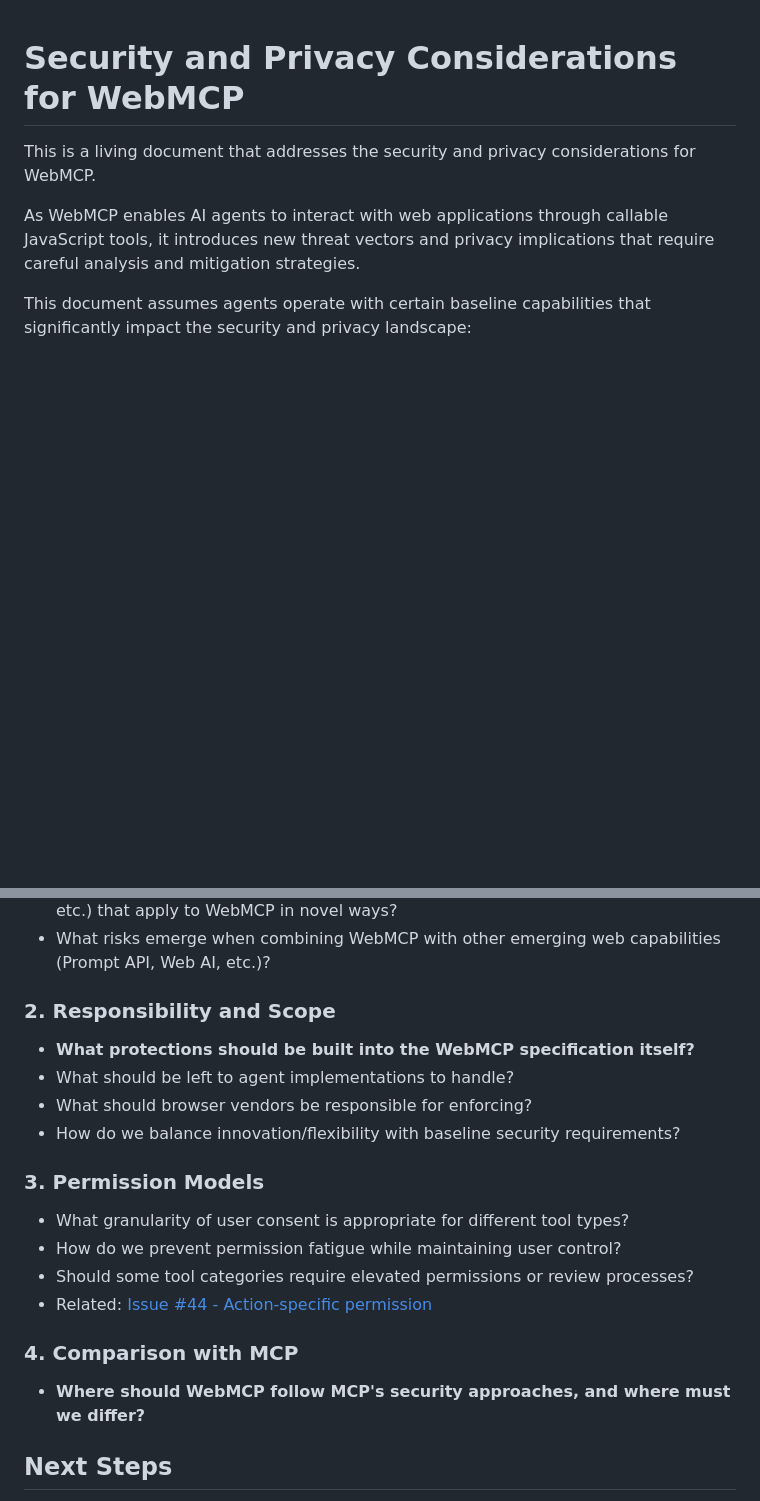
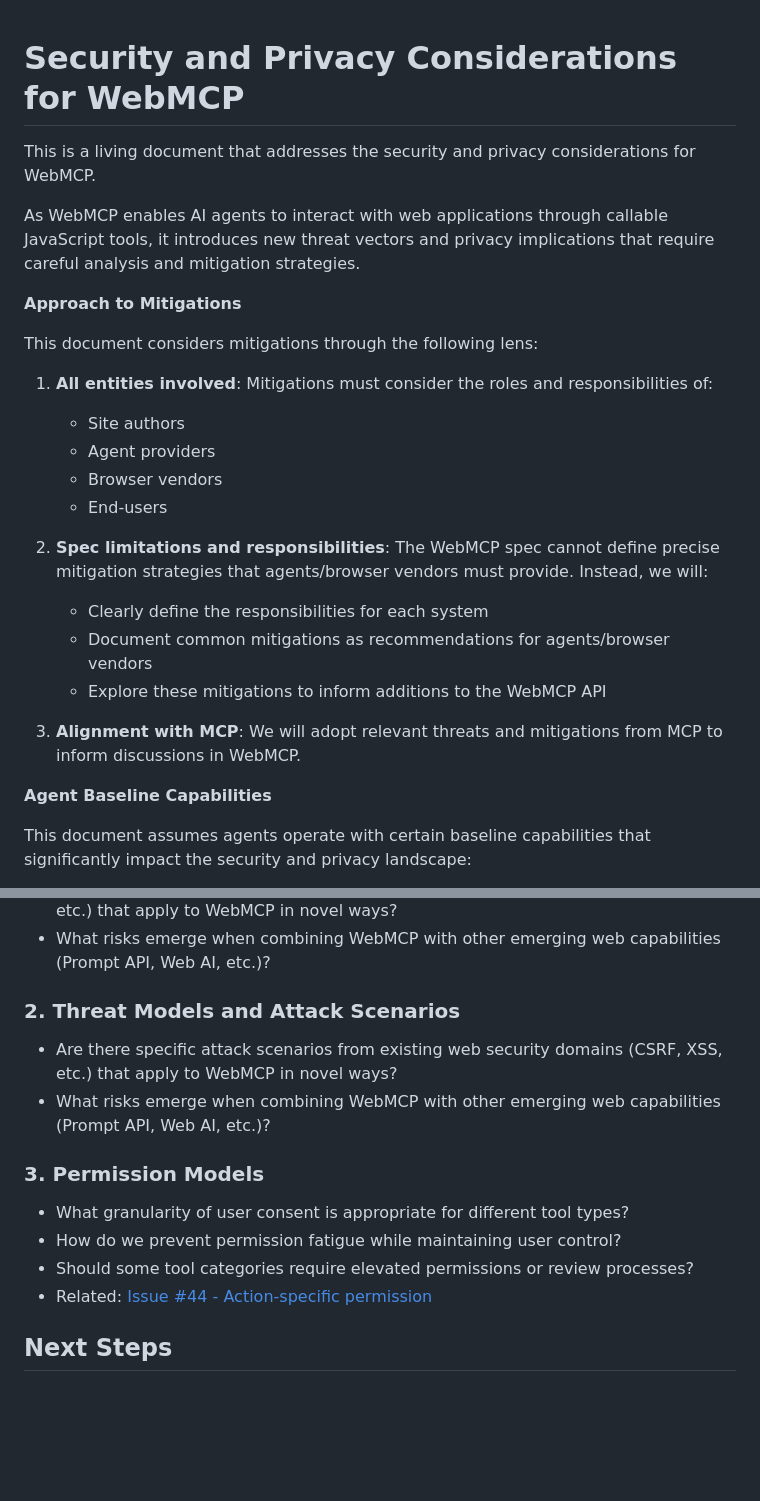
Before and after one commit to webmachinelearning/webmcp, a Markdown page: docs/security-privacy-considerations.md, 2 parts joined by grey strips. GitHub-like rendering; blank space fills up the shorter version.

Commit message:
address comments around open questions

```diff
--- a/docs/security-privacy-considerations.md
+++ b/docs/security-privacy-considerations.md
@@ -3,6 +3,25 @@
 This is a living document that addresses the security and privacy considerations for WebMCP.
 
 As WebMCP enables AI agents to interact with web applications through callable JavaScript tools, it introduces new threat vectors and privacy implications that require careful analysis and mitigation strategies.
+
+**Approach to Mitigations**
+
+This document considers mitigations through the following lens:
+
+1. **All entities involved**: Mitigations must consider the roles and responsibilities of:
+   - Site authors
+   - Agent providers
+   - Browser vendors
+   - End-users
+
+2. **Spec limitations and responsibilities**: The WebMCP spec cannot define precise mitigation strategies that agents/browser vendors must provide. Instead, we will:
+   - Clearly define the responsibilities for each system
+   - Document common mitigations as recommendations for agents/browser vendors
+   - Explore these mitigations to inform additions to the WebMCP API
+
+3. **Alignment with MCP**: We will adopt relevant threats and mitigations from MCP to inform discussions in WebMCP.
+
+**Agent Baseline Capabilities**
 
 This document assumes agents operate with certain baseline capabilities that significantly impact the security and privacy landscape:
 
@@ -309,12 +328,10 @@ To advance the security and privacy posture of WebMCP, we need community input o
 - Are there specific attack scenarios from existing web security domains (CSRF, XSS, etc.) that apply to WebMCP in novel ways?
 - What risks emerge when combining WebMCP with other emerging web capabilities (Prompt API, Web AI, etc.)?
 
-### 2. Responsibility and Scope
+### 2. Threat Models and Attack Scenarios
 
-- **What protections should be built into the WebMCP specification itself?**
-- What should be left to agent implementations to handle?
-- What should browser vendors be responsible for enforcing?
-- How do we balance innovation/flexibility with baseline security requirements?
+- Are there specific attack scenarios from existing web security domains (CSRF, XSS, etc.) that apply to WebMCP in novel ways?
+- What risks emerge when combining WebMCP with other emerging web capabilities (Prompt API, Web AI, etc.)?
 
 ### 3. Permission Models
 
@@ -322,10 +339,6 @@ To advance the security and privacy posture of WebMCP, we need community input o
 - How do we prevent permission fatigue while maintaining user control?
 - Should some tool categories require elevated permissions or review processes?
 - Related: [Issue #44 - Action-specific permission](https://github.com/webmachinelearning/webmcp/issues/44)
-
-### 4. Comparison with MCP
-
-- **Where should WebMCP follow MCP's security approaches, and where must we differ?**
 
 ## Next Steps
 
```
